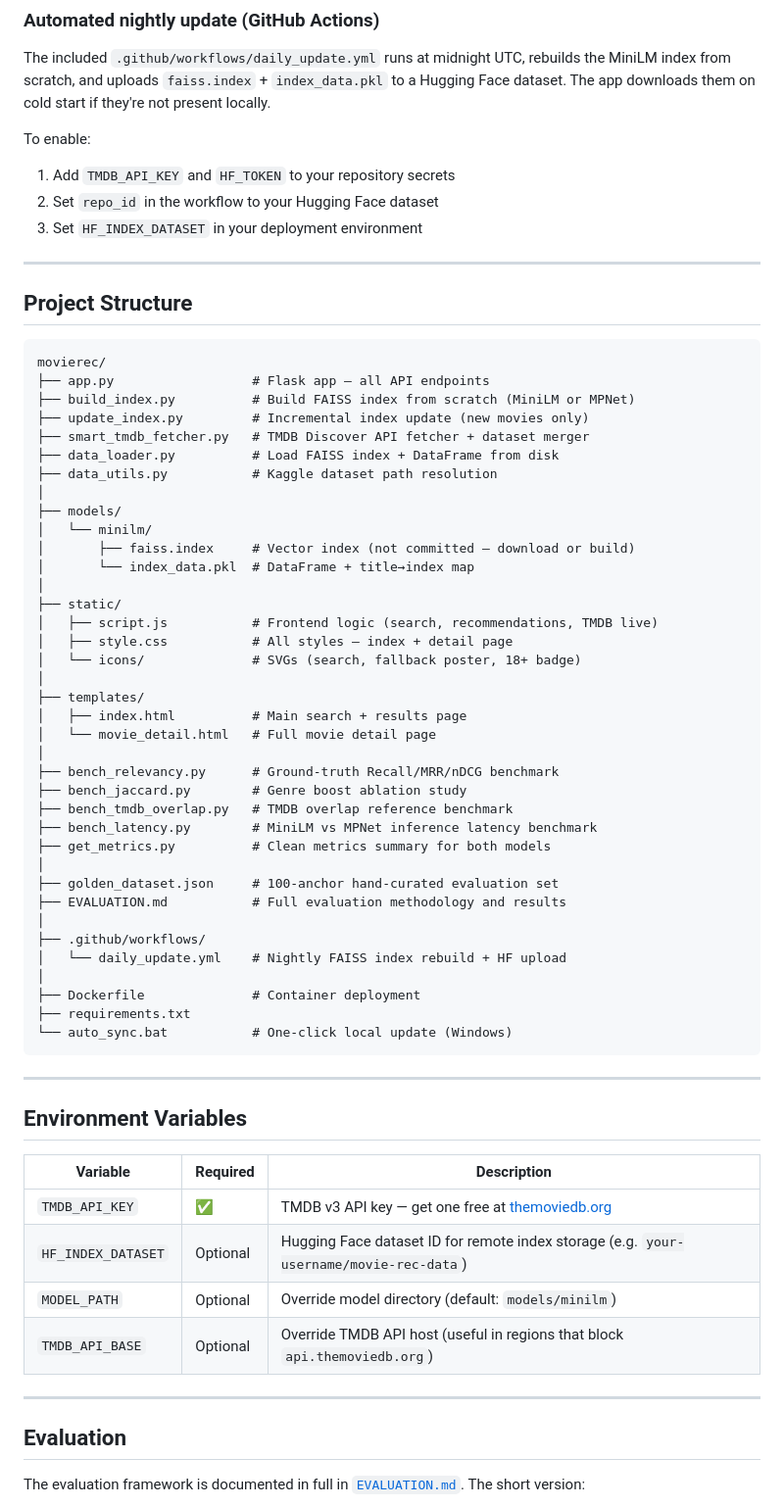
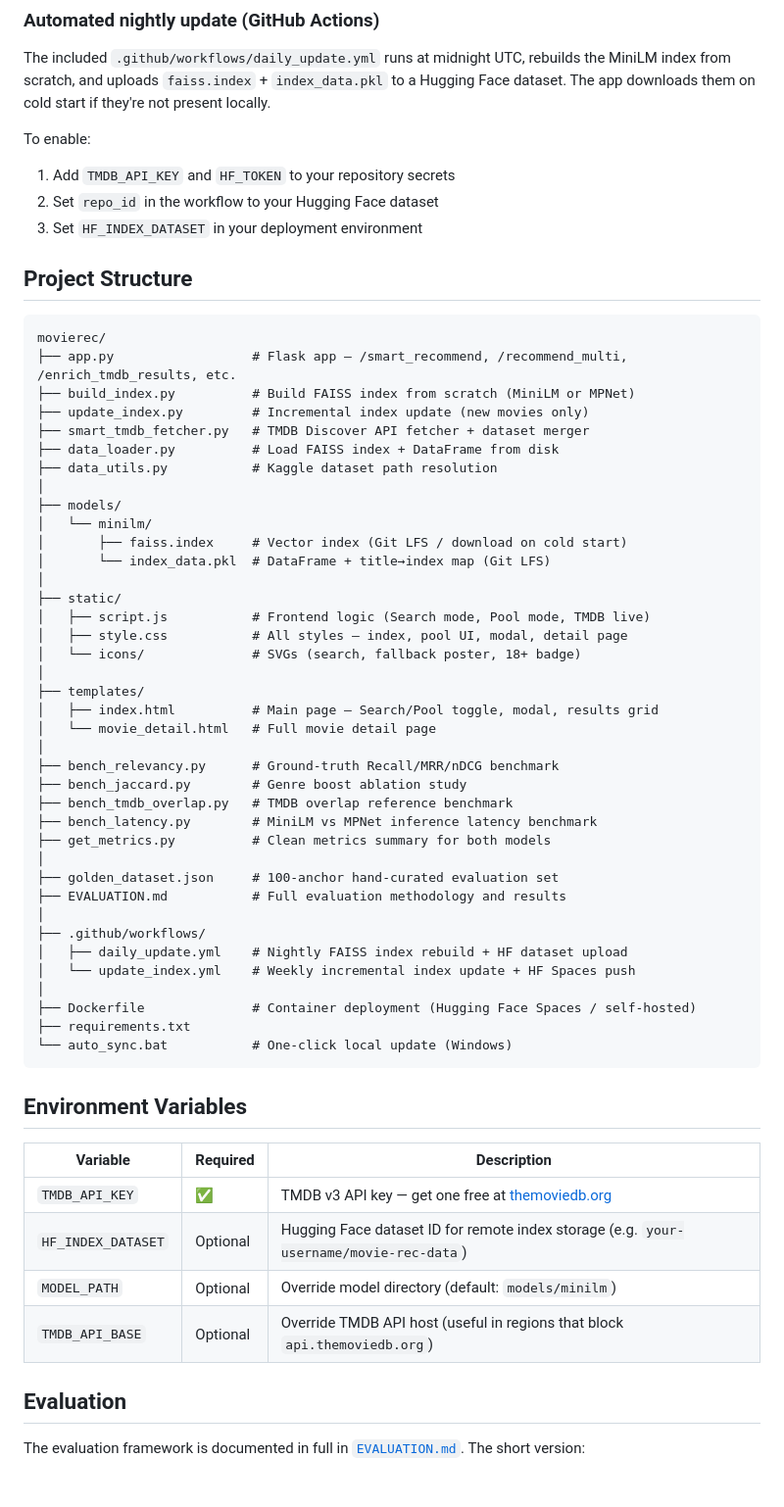
Before and after one commit to Udit-Kumar-k/TheMovieRecommendation, a Markdown page: README.md, the part around one of its changes. Shown at 98% size. Drawn GitHub-style; blank space fills up the shorter version.

````diff
--- a/README.md
+++ b/README.md
@@ -123,13 +145,12 @@ To enable:
 2. Set `repo_id` in the workflow to your Hugging Face dataset
 3. Set `HF_INDEX_DATASET` in your deployment environment
 
----
 
 ## Project Structure
 
 ```
 movierec/
-├── app.py                  # Flask app — all API endpoints
+├── app.py                  # Flask app — /smart_recommend, /recommend_multi, /enrich_tmdb_results, etc.
 ├── build_index.py          # Build FAISS index from scratch (MiniLM or MPNet)
 ├── update_index.py         # Incremental index update (new movies only)
 ├── smart_tmdb_fetcher.py   # TMDB Discover API fetcher + dataset merger
@@ -138,16 +159,16 @@ movierec/
 │
 ├── models/
 │   └── minilm/
-│       ├── faiss.index     # Vector index (not committed — download or build)
-│       └── index_data.pkl  # DataFrame + title→index map
+│       ├── faiss.index     # Vector index (Git LFS / download on cold start)
+│       └── index_data.pkl  # DataFrame + title→index map (Git LFS)
 │
 ├── static/
-│   ├── script.js           # Frontend logic (search, recommendations, TMDB live)
-│   ├── style.css           # All styles — index + detail page
+│   ├── script.js           # Frontend logic (Search mode, Pool mode, TMDB live)
+│   ├── style.css           # All styles — index, pool UI, modal, detail page
 │   └── icons/              # SVGs (search, fallback poster, 18+ badge)
 │
 ├── templates/
-│   ├── index.html          # Main search + results page
+│   ├── index.html          # Main page — Search/Pool toggle, modal, results grid
 │   └── movie_detail.html   # Full movie detail page
 │
 ├── bench_relevancy.py      # Ground-truth Recall/MRR/nDCG benchmark
@@ -160,14 +181,14 @@ movierec/
 ├── EVALUATION.md           # Full evaluation methodology and results
 │
 ├── .github/workflows/
-│   └── daily_update.yml    # Nightly FAISS index rebuild + HF upload
+│   ├── daily_update.yml    # Nightly FAISS index rebuild + HF dataset upload
+│   └── update_index.yml    # Weekly incremental index update + HF Spaces push
 │
-├── Dockerfile              # Container deployment
+├── Dockerfile              # Container deployment (Hugging Face Spaces / self-hosted)
 ├── requirements.txt
 └── auto_sync.bat           # One-click local update (Windows)
 ```
 
----
 
 ## Environment Variables
 
@@ -178,7 +199,6 @@ movierec/
 | `MODEL_PATH` | Optional | Override model directory (default: `models/minilm`) |
 | `TMDB_API_BASE` | Optional | Override TMDB API host (useful in regions that block `api.themoviedb.org`) |
 
----
 
 ## Evaluation
 
````
Also changed, not shown: other parts of README.md (+39 -14 lines).
